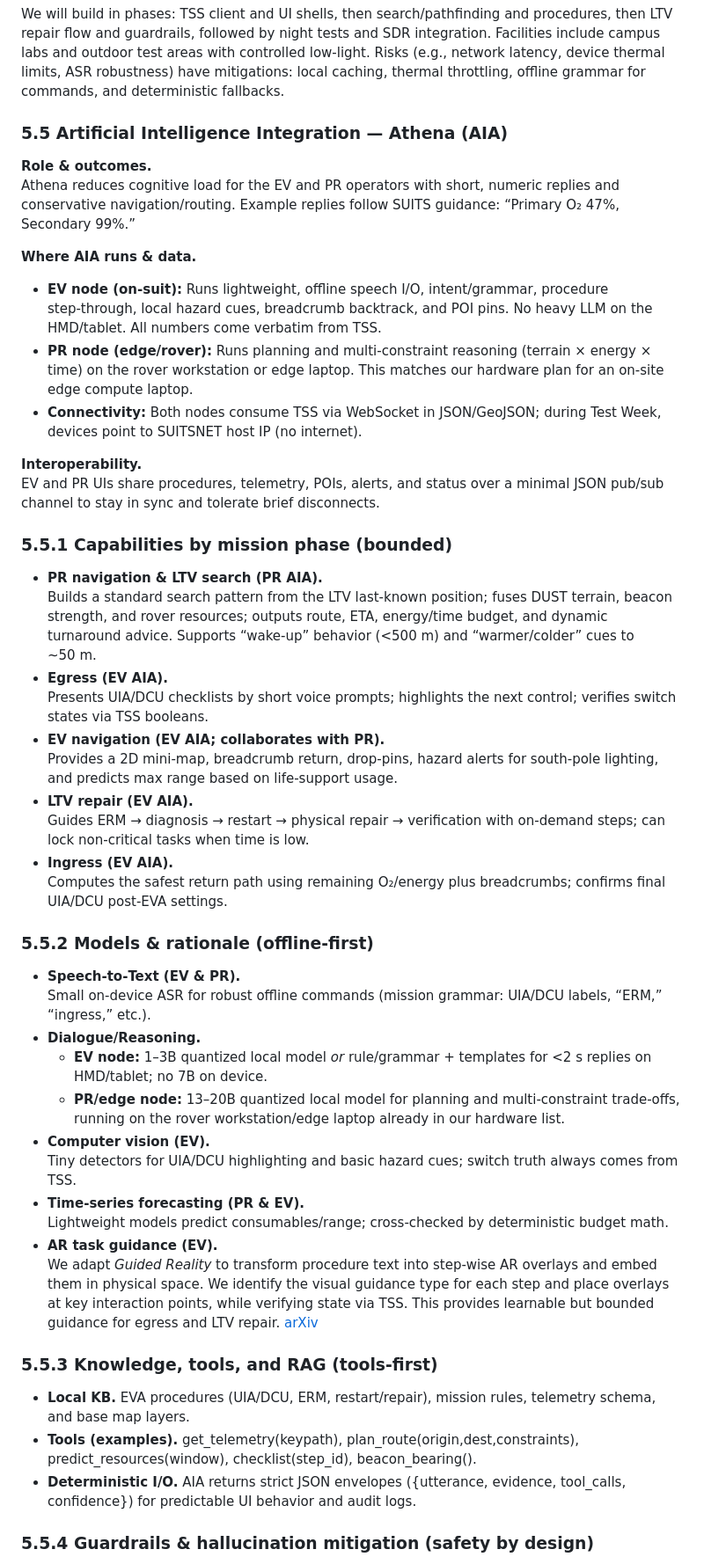
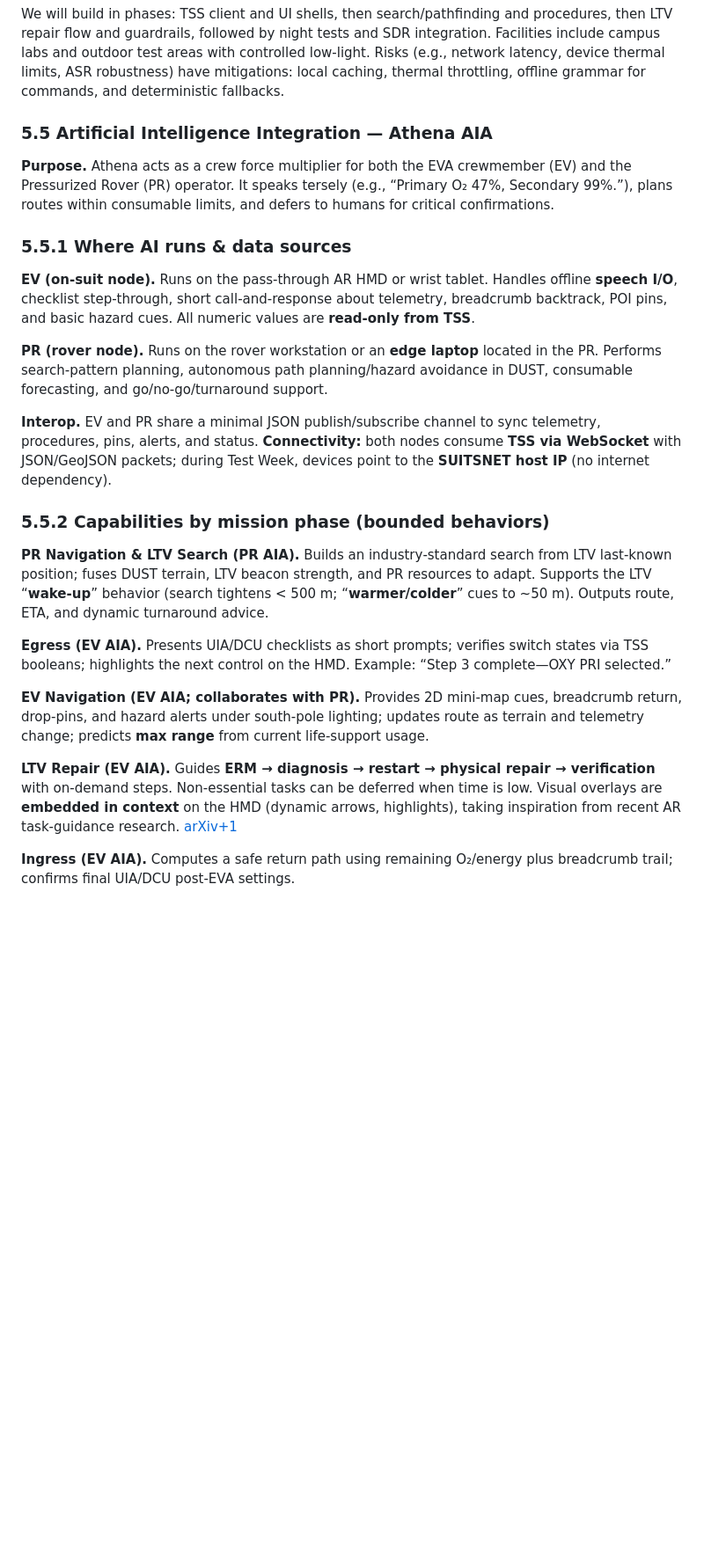
Before and after one commit to nasa-suits-challenge/suits-2026, a Markdown page: docs/proposal_draft.md, the part around the change printed below. Shown: that part at 88% size. Drawn GitHub-style; blank space fills up the shorter version.

```diff
--- a/docs/proposal_draft.md
+++ b/docs/proposal_draft.md
@@ -229,52 +227,27 @@ Tasks:
 
 We will build in phases: TSS client and UI shells, then search/pathfinding and procedures, then LTV repair flow and guardrails, followed by night tests and SDR integration. Facilities include campus labs and outdoor test areas with controlled low‑light. Risks (e.g., network latency, device thermal limits, ASR robustness) have mitigations: local caching, thermal throttling, offline grammar for commands, and deterministic fallbacks.
 
-### **5.5 Artificial Intelligence Integration — Athena (AIA)**
+### **5.5 Artificial Intelligence Integration — Athena AIA**
 
-**Role & outcomes.**
- Athena reduces cognitive load for the EV and PR operators with short, numeric replies and conservative navigation/routing. Example replies follow SUITS guidance: “Primary O₂ 47%, Secondary 99%.”
+**Purpose.** Athena acts as a crew force multiplier for both the EVA crewmember (EV) and the Pressurized Rover (PR) operator. It speaks tersely (e.g., “Primary O₂ 47%, Secondary 99%.”), plans routes within consumable limits, and defers to humans for critical confirmations.
 
-**Where AIA runs & data.**
+### **5.5.1 Where AI runs & data sources**
 
-* **EV node (on‑suit):** Runs lightweight, offline speech I/O, intent/grammar, procedure step‑through, local hazard cues, breadcrumb backtrack, and POI pins. No heavy LLM on the HMD/tablet. All numbers come verbatim from TSS.
-* **PR node (edge/rover):** Runs planning and multi‑constraint reasoning (terrain × energy × time) on the rover workstation or edge laptop. This matches our hardware plan for an on‑site edge compute laptop.
-* **Connectivity:** Both nodes consume TSS via WebSocket in JSON/GeoJSON; during Test Week, devices point to SUITSNET host IP (no internet).
+**EV (on‑suit node).** Runs on the pass‑through AR HMD or wrist tablet. Handles offline **speech I/O**, checklist step‑through, short call‑and‑response about telemetry, breadcrumb backtrack, POI pins, and basic hazard cues. All numeric values are **read‑only from TSS**.
 
-**Interoperability.**
- EV and PR UIs share procedures, telemetry, POIs, alerts, and status over a minimal JSON pub/sub channel to stay in sync and tolerate brief disconnects.
+**PR (rover node).** Runs on the rover workstation or an **edge laptop** located in the PR. Performs search‑pattern planning, autonomous path planning/hazard avoidance in DUST, consumable forecasting, and go/no‑go/turnaround support.
 
-### **5.5.1 Capabilities by mission phase (bounded)**
+**Interop.** EV and PR share a minimal JSON publish/subscribe channel to sync telemetry, procedures, pins, alerts, and status. **Connectivity:** both nodes consume **TSS via WebSocket** with JSON/GeoJSON packets; during Test Week, devices point to the **SUITSNET host IP** (no internet dependency).
 
-* **PR navigation & LTV search (PR AIA).**
-   Builds a standard search pattern from the LTV last‑known position; fuses DUST terrain, beacon strength, and rover resources; outputs route, ETA, energy/time budget, and dynamic turnaround advice. Supports “wake‑up” behavior (\<500 m) and “warmer/colder” cues to \~50 m.
-* **Egress (EV AIA).**
-   Presents UIA/DCU checklists by short voice prompts; highlights the next control; verifies switch states via TSS booleans.
-* **EV navigation (EV AIA; collaborates with PR).**
-   Provides a 2D mini‑map, breadcrumb return, drop‑pins, hazard alerts for south‑pole lighting, and predicts max range based on life‑support usage.
-* **LTV repair (EV AIA).**
-   Guides ERM → diagnosis → restart → physical repair → verification with on‑demand steps; can lock non‑critical tasks when time is low.
-* **Ingress (EV AIA).**
-   Computes the safest return path using remaining O₂/energy plus breadcrumbs; confirms final UIA/DCU post‑EVA settings.
+### **5.5.2 Capabilities by mission phase (bounded behaviors)**
 
-### **5.5.2 Models & rationale (offline‑first)**
+**PR Navigation & LTV Search (PR AIA).** Builds an industry‑standard search from LTV last‑known position; fuses DUST terrain, LTV beacon strength, and PR resources to adapt. Supports the LTV “**wake‑up**” behavior (search tightens \< 500 m; “**warmer/colder**” cues to \~50 m). Outputs route, ETA, and dynamic turnaround advice.
 
-* **Speech‑to‑Text (EV & PR).**
-   Small on‑device ASR for robust offline commands (mission grammar: UIA/DCU labels, “ERM,” “ingress,” etc.).
-* **Dialogue/Reasoning.**
-  * **EV node:** 1–3B quantized local model *or* rule/grammar \+ templates for \<2 s replies on HMD/tablet; no 7B on device.
-  * **PR/edge node:** 13–20B quantized local model for planning and multi‑constraint trade‑offs, running on the rover workstation/edge laptop already in our hardware list.
-* **Computer vision (EV).**
-   Tiny detectors for UIA/DCU highlighting and basic hazard cues; switch truth always comes from TSS.
-* **Time‑series forecasting (PR & EV).**
-   Lightweight models predict consumables/range; cross‑checked by deterministic budget math.
-* **AR task guidance (EV).**
-   We adapt *Guided Reality* to transform procedure text into step‑wise AR overlays and embed them in physical space. We identify the visual guidance type for each step and place overlays at key interaction points, while verifying state via TSS. This provides learnable but bounded guidance for egress and LTV repair. [arXiv](https://arxiv.org/abs/2508.03547?utm_source=chatgpt.com)
+**Egress (EV AIA).** Presents UIA/DCU checklists as short prompts; verifies switch states via TSS booleans; highlights the next control on the HMD. Example: “Step 3 complete—OXY PRI selected.”
 
-### **5.5.3 Knowledge, tools, and RAG (tools‑first)**
+**EV Navigation (EV AIA; collaborates with PR).** Provides 2D mini‑map cues, breadcrumb return, drop‑pins, and hazard alerts under south‑pole lighting; updates route as terrain and telemetry change; predicts **max range** from current life‑support usage.
 
-* **Local KB.** EVA procedures (UIA/DCU, ERM, restart/repair), mission rules, telemetry schema, and base map layers.
-* **Tools (examples).** get\_telemetry(keypath), plan\_route(origin,dest,constraints), predict\_resources(window), checklist(step\_id), beacon\_bearing().
-* **Deterministic I/O.** AIA returns strict JSON envelopes ({utterance, evidence, tool\_calls, confidence}) for predictable UI behavior and audit logs.
+**LTV Repair (EV AIA).** Guides **ERM → diagnosis → restart → physical repair → verification** with on‑demand steps. Non‑essential tasks can be deferred when time is low. Visual overlays are **embedded in context** on the HMD (dynamic arrows, highlights), taking inspiration from recent AR task‑guidance research. [arXiv+1](https://arxiv.org/abs/2508.03547?utm_source=chatgpt.com)
 
-### **5.5.4 Guardrails & hallucination mitigation (safety by design)**
+**Ingress (EV AIA).** Computes a safe return path using remaining O₂/energy plus breadcrumb trail; confirms final UIA/DCU post‑EVA settings.
 
```
Also changed, not shown: other parts of docs/proposal_draft.md (+33 -10 lines).
